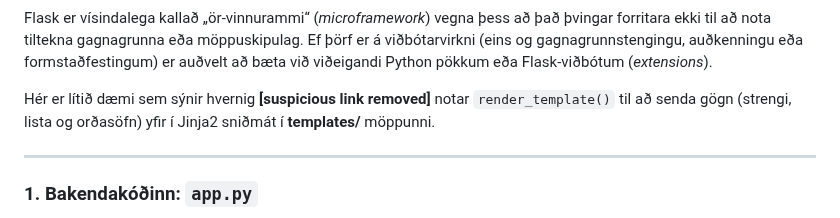
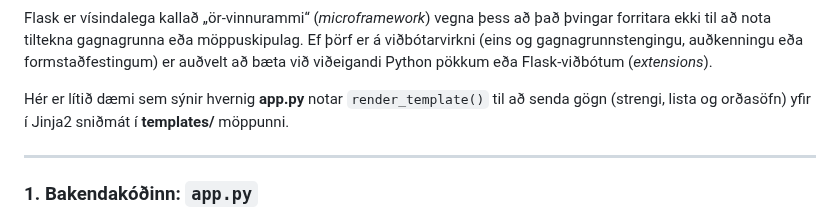
Before and after one commit to vefthroun/26H_VEF2VF05CU, a Markdown page: Verkefni1/namsefni/README.md, the part around the change. Rendered like a GitHub page.

Commit message:
Fix reference in README.md to app.py
Updated README.md to reference app.py instead of a suspicious link.

```diff
--- a/Verkefni1/namsefni/README.md
+++ b/Verkefni1/namsefni/README.md
@@ -35,7 +35,7 @@ verkefni/
 
 Flask er vísindalega kallað „ör-vinnurammi“ (*microframework*) vegna þess að það þvingar forritara ekki til að nota tiltekna gagnagrunna eða möppuskipulag. Ef þörf er á viðbótarvirkni (eins og gagnagrunnstengingu, auðkenningu eða formstaðfestingum) er auðvelt að bæta við viðeigandi Python pökkum eða Flask-viðbótum (*extensions*).
 
-Hér er lítið dæmi sem sýnir hvernig **[suspicious link removed]** notar `render_template()` til að senda gögn (strengi, lista og orðasöfn) yfir í Jinja2 sniðmát í **templates/** möppunni.
+Hér er lítið dæmi sem sýnir hvernig **app.py** notar `render_template()` til að senda gögn (strengi, lista og orðasöfn) yfir í Jinja2 sniðmát í **templates/** möppunni.
 
 ---
 
```
